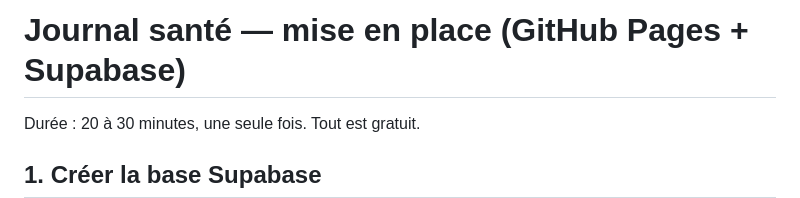
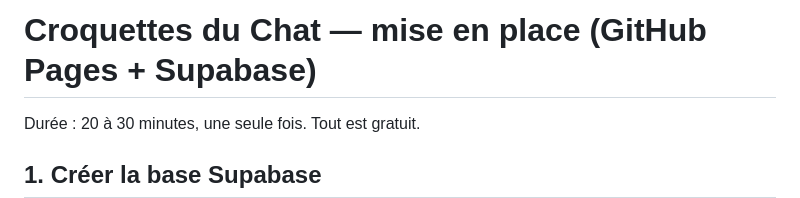
Before and after one commit to corentinlagg-creator/Croquettes-du-chat, a Markdown page: README.md, the part around the change. GitHub-like rendering.

```diff
--- a/README.md
+++ b/README.md
@@ -1,4 +1,4 @@
-# Journal santé — mise en place (GitHub Pages + Supabase)
+# Croquettes du Chat — mise en place (GitHub Pages + Supabase)
 
 Durée : 20 à 30 minutes, une seule fois. Tout est gratuit.
 
```
